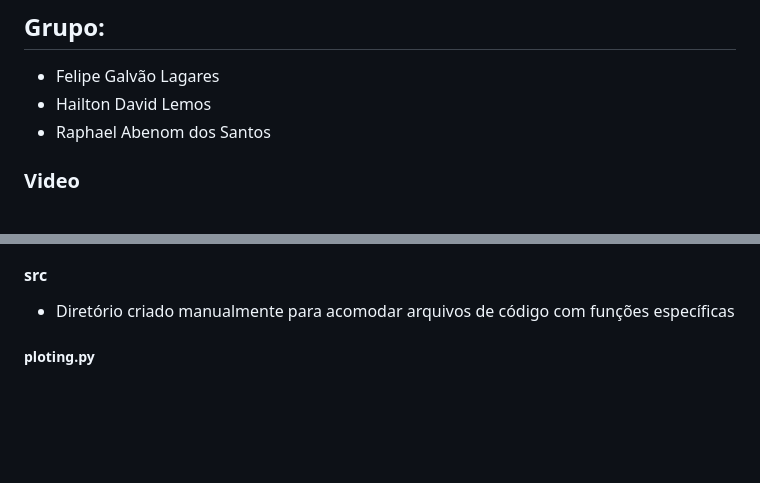
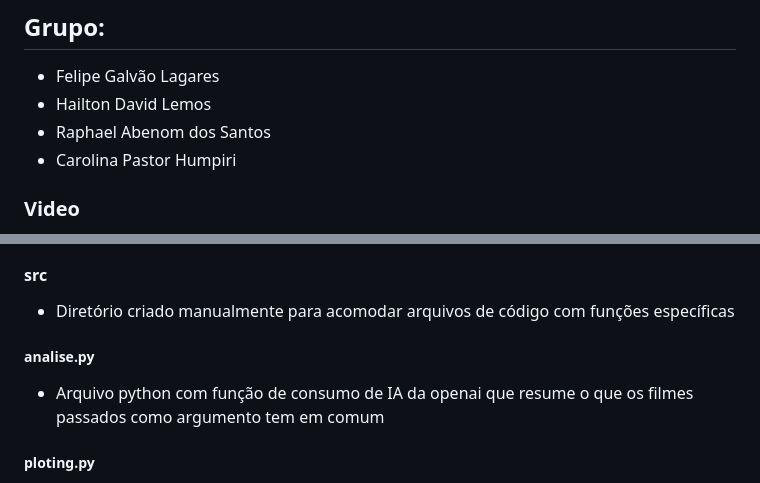
Before and after one commit to felipelagares/djangoAgentes, a Markdown page: README.md, 2 parts joined by grey strips. GitHub-like rendering; blank space fills up the shorter version.

```diff
--- a/README.md
+++ b/README.md
@@ -3,5 +3,6 @@
 - Felipe Galvão Lagares
 - Hailton David Lemos
 - Raphael Abenom dos Santos
+- Carolina Pastor Humpiri
 
 ### Video
@@ -57,6 +58,10 @@ não são aplicados, deve ser utilizado `python manage.py migrate` para que os c
 
 #### src
 - Diretório criado manualmente para acomodar arquivos de código com funções específicas
+
+##### analise.py
+- Arquivo python com função de consumo de IA da openai que resume o que os filmes passados como argumento tem em comum
+
 ##### ploting.py
 - Arquivo python onde eu defino as funções de  plotagem de gráfico baseado nas avaliações dos filmes
 
```
Also changed, not shown: other parts of README.md (+1 -1 lines).
